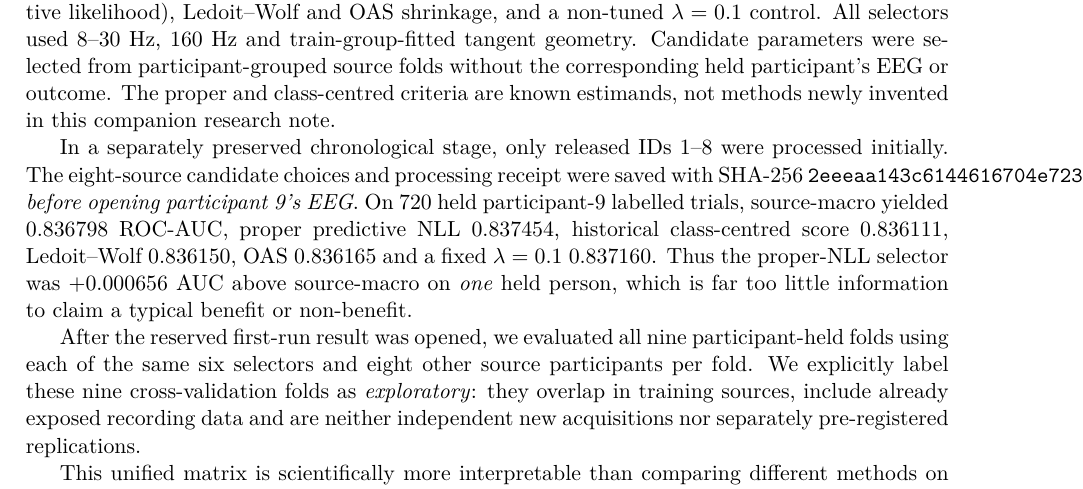
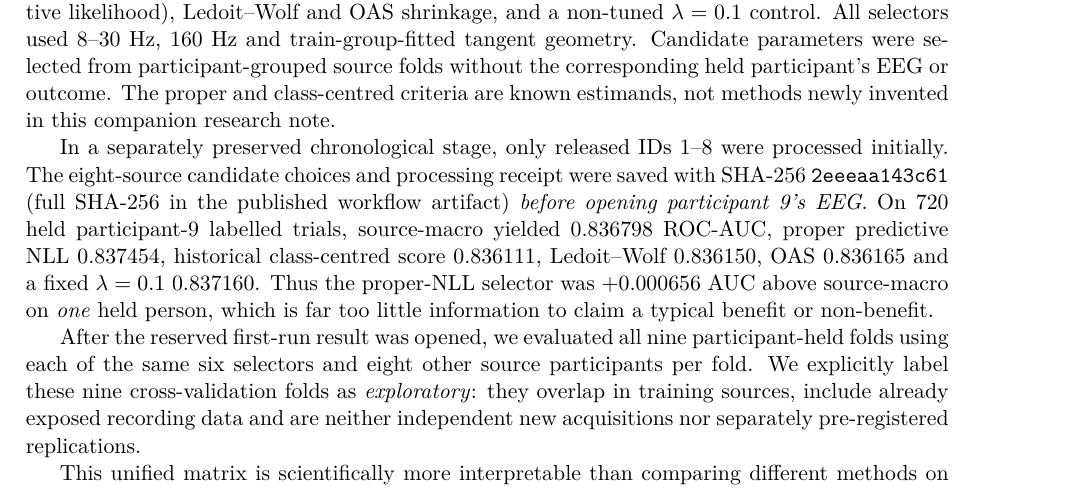
Before and after one commit to lindicaphxag-tech/kaggle, a LaTeX paper (research/defaultreg_bspc_v13/main_p3_source_only_optimisation_NEGATIVE_UNREADY.tex, which reads research/defaultreg_bspc_v13/P3_new_BNCI004_common_matrix_real_results.tex): part of page 5 of 7, cut so that both start at the same text. Compiled offline with pdfLaTeX.

Commit message:
P3: improve PDF typesetting of provenance hashes and long monospaced references

```diff
--- a/research/defaultreg_bspc_v13/P3_new_BNCI004_common_matrix_real_results.tex
+++ b/research/defaultreg_bspc_v13/P3_new_BNCI004_common_matrix_real_results.tex
@@ -25,7 +25,7 @@ In a separately preserved chronological stage, only
 released IDs 1--8 were processed initially.
 The eight-source candidate choices and processing
 receipt were saved with SHA-256
-\texttt{2eeeaa143c6144616704e723c63fd9fe630bc57d21883002d5bbbc6d159b79cf}
+\texttt{2eeeaa143c61} (full SHA-256 in the published workflow artifact)
 \emph{before opening participant 9's EEG}.
 On 720 held participant-9 labelled trials,
 source-macro yielded $0.836798$ ROC-AUC,
```
